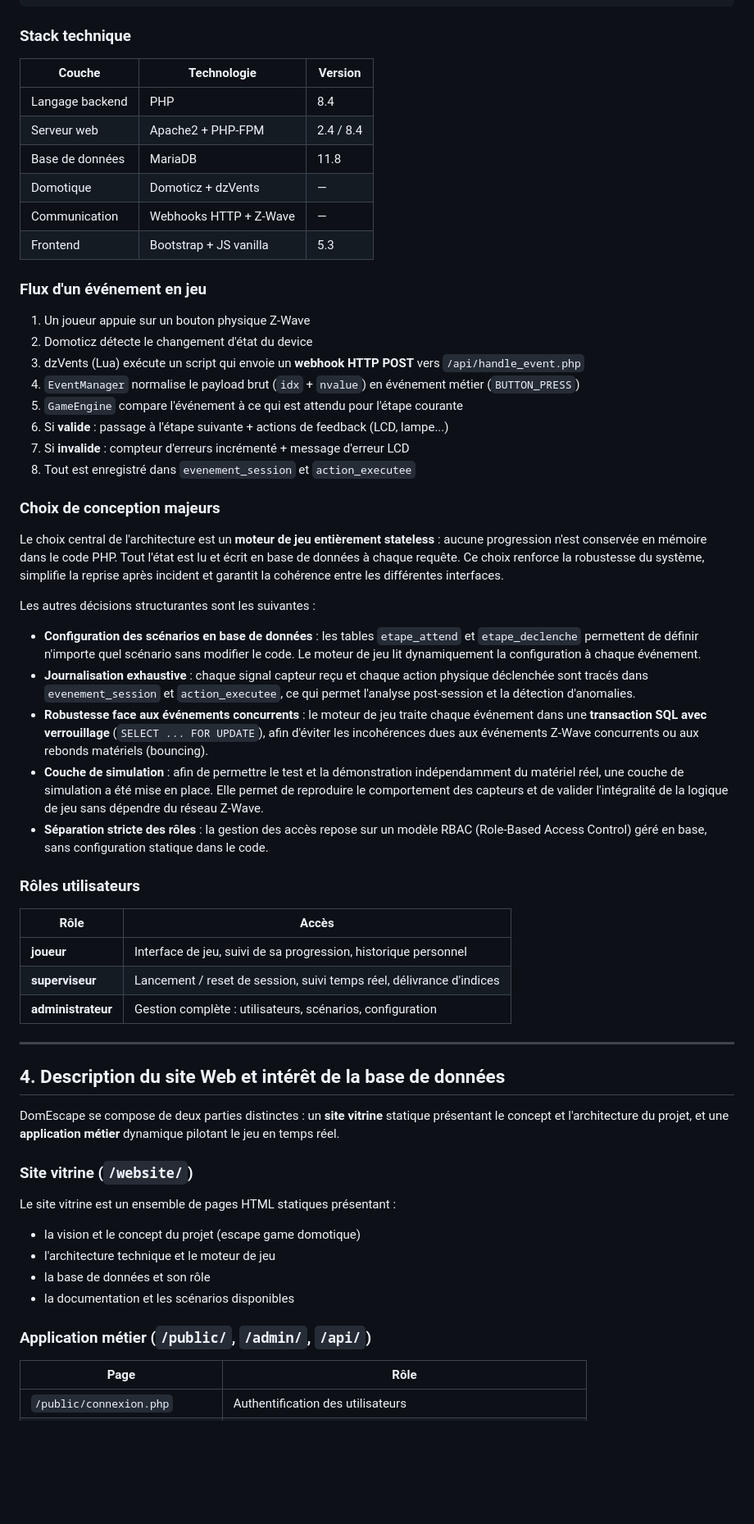
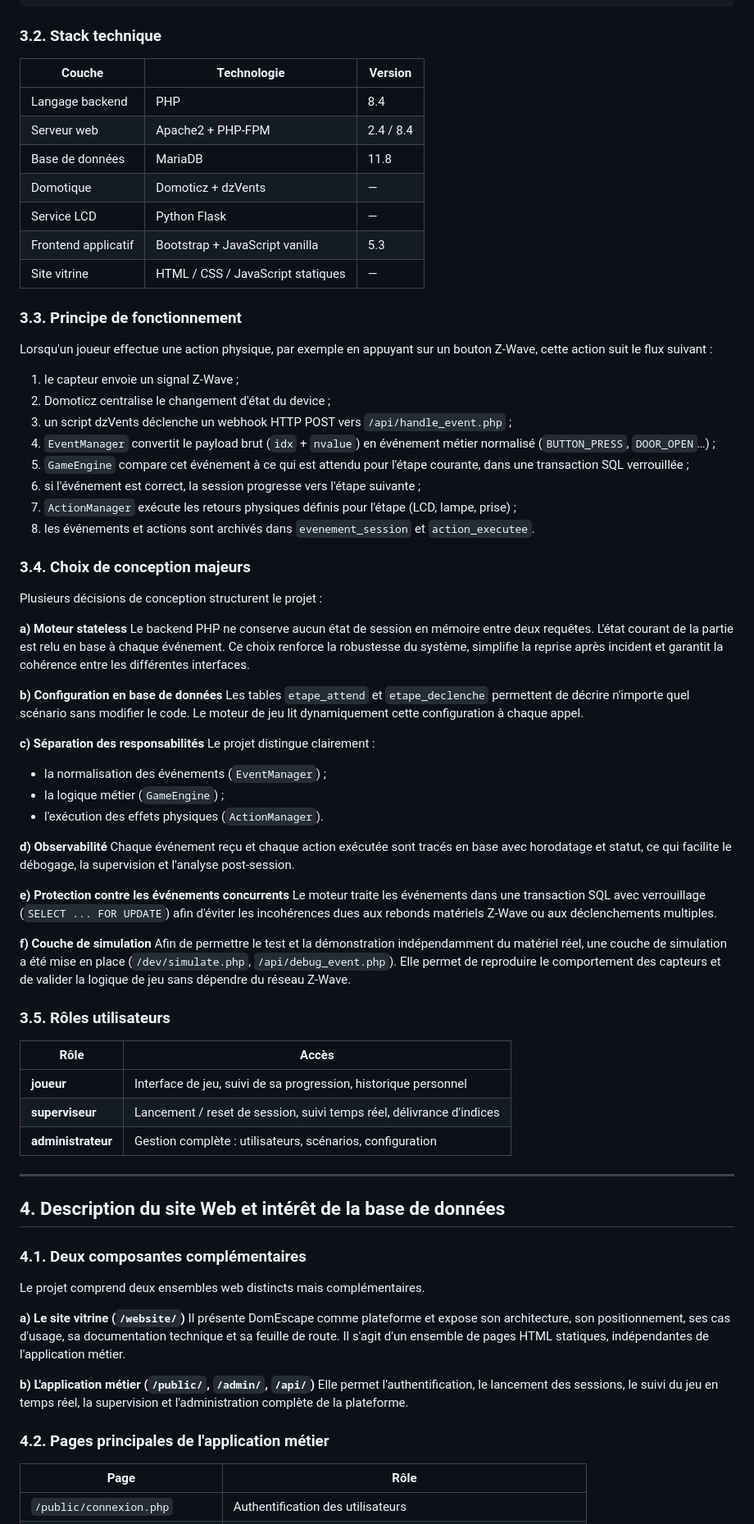
Before and after one commit to AmineAIT-ALI/DomEscape, a Markdown page: RAPPORT.md, the part around one of its changes. Shown at 82% size. GitHub-like rendering; blank space fills up the shorter version.

Commit message:
docs: rapport v3 — harmonisation avec meilleur des deux versions (intro, problématique, sous-sections, conclusion)

````diff
--- a/RAPPORT.md
+++ b/RAPPORT.md
@@ -93,7 +113,7 @@ Comment gérer de manière robuste et traçable le déroulement d'un escape game
                  Joueur      Game Master        Admin
 ```
 
-### Stack technique
+### 3.2. Stack technique
 
 | Couche | Technologie | Version |
 |---|---|---|
@@ -101,33 +121,49 @@ Comment gérer de manière robuste et traçable le déroulement d'un escape game
 | Serveur web | Apache2 + PHP-FPM | 2.4 / 8.4 |
 | Base de données | MariaDB | 11.8 |
 | Domotique | Domoticz + dzVents | — |
-| Communication | Webhooks HTTP + Z-Wave | — |
-| Frontend | Bootstrap + JS vanilla | 5.3 |
+| Service LCD | Python Flask | — |
+| Frontend applicatif | Bootstrap + JavaScript vanilla | 5.3 |
+| Site vitrine | HTML / CSS / JavaScript statiques | — |
 
-### Flux d'un événement en jeu
+### 3.3. Principe de fonctionnement
 
-1. Un joueur appuie sur un bouton physique Z-Wave
-2. Domoticz détecte le changement d'état du device
-3. dzVents (Lua) exécute un script qui envoie un **webhook HTTP POST** vers `/api/handle_event.php`
-4. `EventManager` normalise le payload brut (`idx` + `nvalue`) en événement métier (`BUTTON_PRESS`)
-5. `GameEngine` compare l'événement à ce qui est attendu pour l'étape courante
-6. Si **valide** : passage à l'étape suivante + actions de feedback (LCD, lampe...)
-7. Si **invalide** : compteur d'erreurs incrémenté + message d'erreur LCD
-8. Tout est enregistré dans `evenement_session` et `action_executee`
+Lorsqu'un joueur effectue une action physique, par exemple en appuyant sur un bouton Z-Wave, cette action suit le flux suivant :
 
-### Choix de conception majeurs
+1. le capteur envoie un signal Z-Wave ;
+2. Domoticz centralise le changement d'état du device ;
+3. un script dzVents déclenche un webhook HTTP POST vers `/api/handle_event.php` ;
+4. `EventManager` convertit le payload brut (`idx` + `nvalue`) en événement métier normalisé (`BUTTON_PRESS`, `DOOR_OPEN`…) ;
+5. `GameEngine` compare cet événement à ce qui est attendu pour l'étape courante, dans une transaction SQL verrouillée ;
+6. si l'événement est correct, la session progresse vers l'étape suivante ;
+7. `ActionManager` exécute les retours physiques définis pour l'étape (LCD, lampe, prise) ;
+8. les événements et actions sont archivés dans `evenement_session` et `action_executee`.
 
-Le choix central de l'architecture est un **moteur de jeu entièrement stateless** : aucune progression n'est conservée en mémoire dans le code PHP. Tout l'état est lu et écrit en base de données à chaque requête. Ce choix renforce la robustesse du système, simplifie la reprise après incident et garantit la cohérence entre les différentes interfaces.
+### 3.4. Choix de conception majeurs
 
-Les autres décisions structurantes sont les suivantes :
+Plusieurs décisions de conception structurent le projet :
 
-- **Configuration des scénarios en base de données** : les tables `etape_attend` et `etape_declenche` permettent de définir n'importe quel scénario sans modifier le code. Le moteur de jeu lit dynamiquement la configuration à chaque événement.
-- **Journalisation exhaustive** : chaque signal capteur reçu et chaque action physique déclenchée sont tracés dans `evenement_session` et `action_executee`, ce qui permet l'analyse post-session et la détection d'anomalies.
-- **Robustesse face aux événements concurrents** : le moteur de jeu traite chaque événement dans une **transaction SQL avec verrouillage** (`SELECT ... FOR UPDATE`), afin d'éviter les incohérences dues aux événements Z-Wave concurrents ou aux rebonds matériels (bouncing).
-- **Couche de simulation** : afin de permettre le test et la démonstration indépendamment du matériel réel, une couche de simulation a été mise en place. Elle permet de reproduire le comportement des capteurs et de valider l'intégralité de la logique de jeu sans dépendre du réseau Z-Wave.
-- **Séparation stricte des rôles** : la gestion des accès repose sur un modèle RBAC (Role-Based Access Control) géré en base, sans configuration statique dans le code.
+**a) Moteur stateless**
+Le backend PHP ne conserve aucun état de session en mémoire entre deux requêtes. L'état courant de la partie est relu en base à chaque événement. Ce choix renforce la robustesse du système, simplifie la reprise après incident et garantit la cohérence entre les différentes interfaces.
 
-### Rôles utilisateurs
+**b) Configuration en base de données**
+Les tables `etape_attend` et `etape_declenche` permettent de décrire n'importe quel scénario sans modifier le code. Le moteur de jeu lit dynamiquement cette configuration à chaque appel.
+
+**c) Séparation des responsabilités**
+Le projet distingue clairement :
+- la normalisation des événements (`EventManager`) ;
+- la logique métier (`GameEngine`) ;
+- l'exécution des effets physiques (`ActionManager`).
+
+**d) Observabilité**
+Chaque événement reçu et chaque action exécutée sont tracés en base avec horodatage et statut, ce qui facilite le débogage, la supervision et l'analyse post-session.
+
+**e) Protection contre les événements concurrents**
+Le moteur traite les événements dans une transaction SQL avec verrouillage (`SELECT ... FOR UPDATE`) afin d'éviter les incohérences dues aux rebonds matériels Z-Wave ou aux déclenchements multiples.
+
+**f) Couche de simulation**
+Afin de permettre le test et la démonstration indépendamment du matériel réel, une couche de simulation a été mise en place (`/dev/simulate.php`, `/api/debug_event.php`). Elle permet de reproduire le comportement des capteurs et de valider la logique de jeu sans dépendre du réseau Z-Wave.
+
+### 3.5. Rôles utilisateurs
 
 | Rôle | Accès |
 |---|---|
@@ -139,17 +175,17 @@ Les autres décisions structurantes sont les suivantes :
 
 ## 4. Description du site Web et intérêt de la base de données
 
-DomEscape se compose de deux parties distinctes : un **site vitrine** statique présentant le concept et l'architecture du projet, et une **application métier** dynamique pilotant le jeu en temps réel.
+### 4.1. Deux composantes complémentaires
 
-### Site vitrine (`/website/`)
+Le projet comprend deux ensembles web distincts mais complémentaires.
 
-Le site vitrine est un ensemble de pages HTML statiques présentant :
-- la vision et le concept du projet (escape game domotique)
-- l'architecture technique et le moteur de jeu
-- la base de données et son rôle
-- la documentation et les scénarios disponibles
+**a) Le site vitrine (`/website/`)**
+Il présente DomEscape comme plateforme et expose son architecture, son positionnement, ses cas d'usage, sa documentation technique et sa feuille de route. Il s'agit d'un ensemble de pages HTML statiques, indépendantes de l'application métier.
 
-### Application métier (`/public/`, `/admin/`, `/api/`)
+**b) L'application métier (`/public/`, `/admin/`, `/api/`)**
+Elle permet l'authentification, le lancement des sessions, le suivi du jeu en temps réel, la supervision et l'administration complète de la plateforme.
+
+### 4.2. Pages principales de l'application métier
 
 | Page | Rôle |
 |---|---|
````
Also changed, not shown: other parts of RAPPORT.md (+53 -26 lines).
